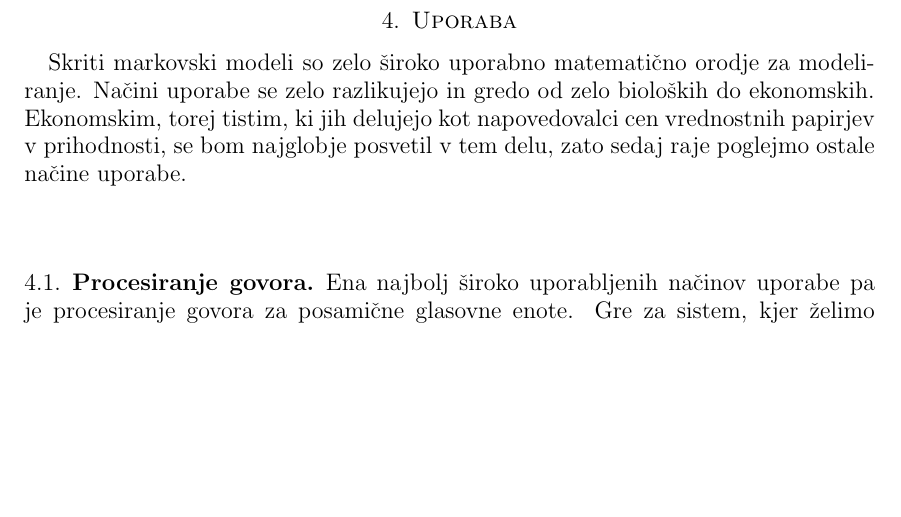
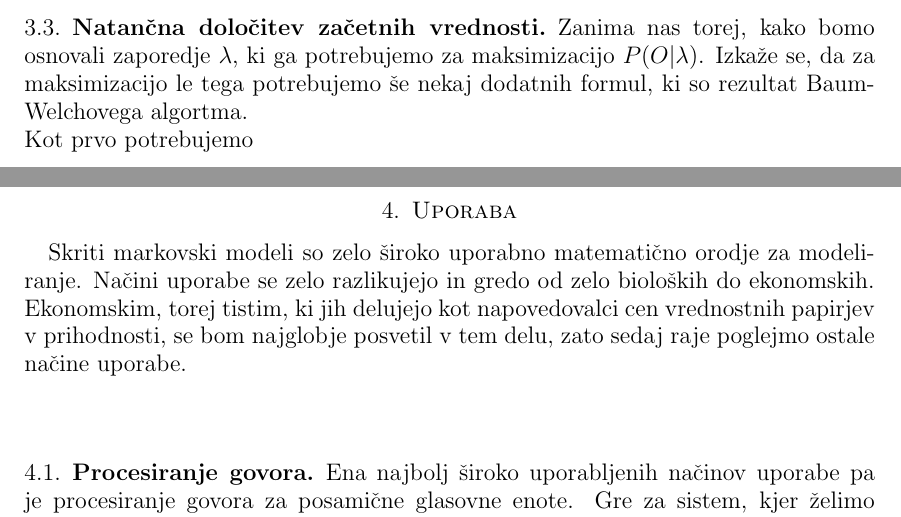
Before and after one commit to mpracek/Diploma, a LaTeX paper (dipl-sem-martin-pracek.tex): part of page 9 of 12 before the commit and two parts of pages 8 and 9 of 12 after it, the two joined at a grey line, cut at the place of the change, the shorter picture padded with empty space. Compiled offline with pdfLaTeX; the source files are stored in an older character set and shown here as Unicode.

Commit message:
txs auto checkin

```diff
--- a/dipl-sem-martin-pracek.tex
+++ b/dipl-sem-martin-pracek.tex
@@ -211,6 +211,9 @@
 Z znanimi začetnimi vrednostmi se lahko spustimo v maksumiziranje $P(O|\lambda)$. Osnovati moramo zaporedje $\lambda$ = $\lambda_{t}, t \in {0,\ldots}$, da bo veljalo  $$P(O|\lambda_{i+1})  \geqslant P(O|\lambda_{i})$$
 Za to zaporedje velja, da konvergira k lokalnemu maksimumu.\\
 
+\subsection{Natančna določitev začetnih vrednosti}
+Zanima nas torej, kako bomo osnovali zaporedje $\lambda$, ki ga potrebujemo za maksimizacijo $P(O|\lambda)$. Izkaže se, da za maksimizacijo le tega potrebujemo še nekaj dodatnih formul, ki so rezultat Baum-Welchovega algortma.\\
+Kot prvo potrebujemo
 \pagebreak
 \section{Uporaba}
 Skriti markovski modeli so zelo široko uporabno matematično orodje za modeliranje. Načini uporabe se zelo razlikujejo in gredo od zelo bioloških do ekonomskih. Ekonomskim, torej tistim, ki jih delujejo kot napovedovalci cen vrednostnih papirjev v prihodnosti, se bom najglobje posvetil v tem delu, zato sedaj raje poglejmo ostale načine uporabe.
```
